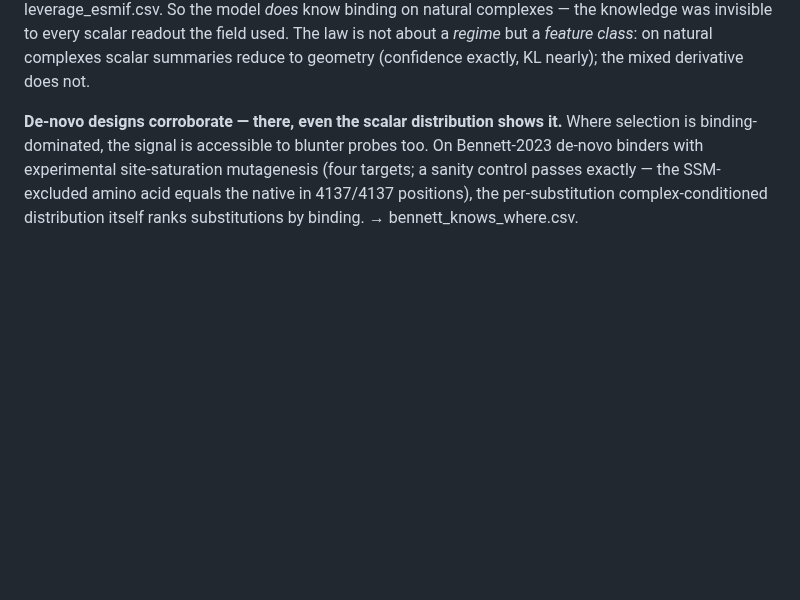
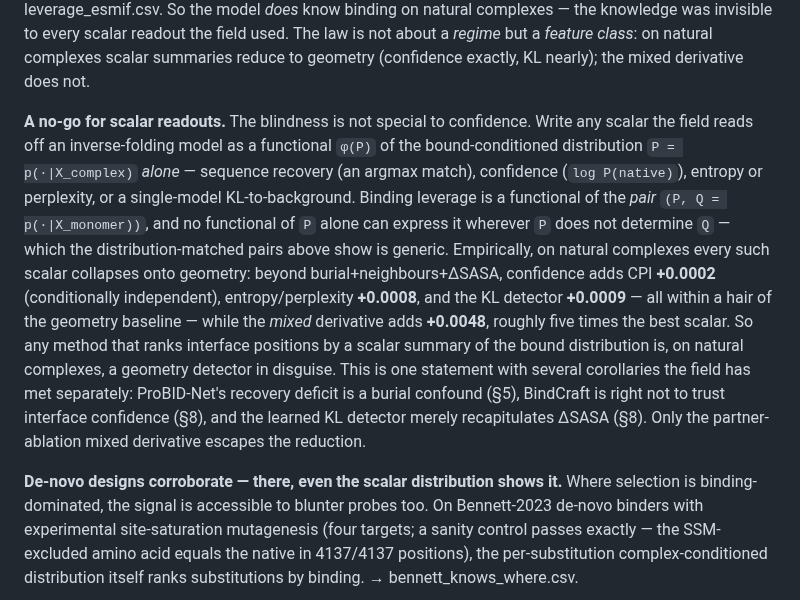
Before and after one commit to chr13b/hotspot-burial-control, a Markdown page: notes/PAPER_DRAFT.md, the part around the change. Drawn GitHub-style; blank space fills up the shorter version.

Commit message:
Extension B (no-go framing): sharpen feature-class law into a no-go for scalar readouts
New S4 paragraph: any scalar functional phi(P) of the bound distribution alone (recovery, confidence,
entropy/perplexity, single-model KL) CANNOT express leverage where P doesn't determine Q (generalizes
the matched-pair blindness proof from confidence to all scalars), AND empirically collapses to geometry
on natural complexes -- confidence +0.0002, entropy +0.0008, KL +0.0009 (all committed) vs mixed
derivative +0.0048 (~5x). Names the corollaries the field met separately: ProBID-Net recovery deficit
(burial), BindCraft freeze (confidence), KL=dSASA detector. Only the mixed derivative escapes.
Confirmatory scalar (entropy/perplexity = negentropy CPI) was already in leverage_decomposition.csv.

Co-Authored-By: Claude Opus 4.8 <noreply@anthropic.com>

```diff
--- a/notes/PAPER_DRAFT.md
+++ b/notes/PAPER_DRAFT.md
@@ -198,6 +198,20 @@ so the feature-class law is a property of the inverse-folding *class*. → lever
 know binding on natural complexes — the knowledge was invisible to every scalar readout the field used. The law is
 not about a *regime* but a *feature class*: on natural complexes scalar summaries reduce to geometry
 (confidence exactly, KL nearly); the mixed derivative does not.
+
+**A no-go for scalar readouts.** The blindness is not special to confidence. Write any scalar the field reads
+off an inverse-folding model as a functional `φ(P)` of the bound-conditioned distribution `P = p(·|X_complex)`
+*alone* — sequence recovery (an argmax match), confidence (`log P(native)`), entropy or perplexity, or a
+single-model KL-to-background. Binding leverage is a functional of the *pair* `(P, Q = p(·|X_monomer))`, and no
+functional of `P` alone can express it wherever `P` does not determine `Q` — which the distribution-matched
+pairs above show is generic. Empirically, on natural complexes every such scalar collapses onto geometry:
+beyond burial+neighbours+ΔSASA, confidence adds CPI **+0.0002** (conditionally independent), entropy/perplexity
+**+0.0008**, and the KL detector **+0.0009** — all within a hair of the geometry baseline — while the *mixed*
+derivative adds **+0.0048**, roughly five times the best scalar. So any method that ranks interface positions by
+a scalar summary of the bound distribution is, on natural complexes, a geometry detector in disguise. This is
+one statement with several corollaries the field has met separately: ProBID-Net's recovery deficit is a burial
+confound (§5), BindCraft is right not to trust interface confidence (§8), and the learned KL detector merely
+recapitulates ΔSASA (§8). Only the partner-ablation mixed derivative escapes the reduction.
 
 **De-novo designs corroborate — there, even the scalar distribution shows it.** Where selection is
 binding-dominated, the signal is accessible to blunter probes too. On Bennett-2023 de-novo binders with
```
